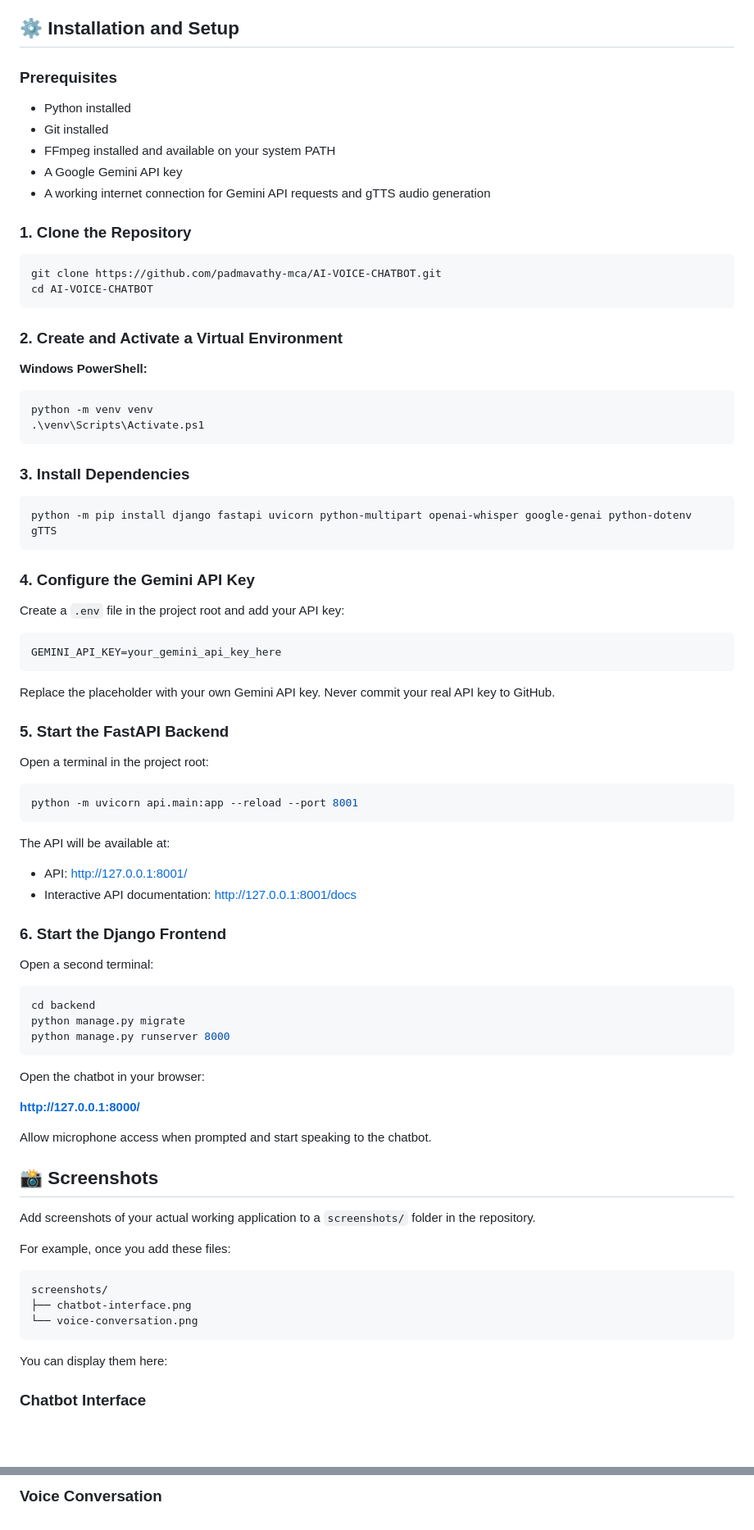
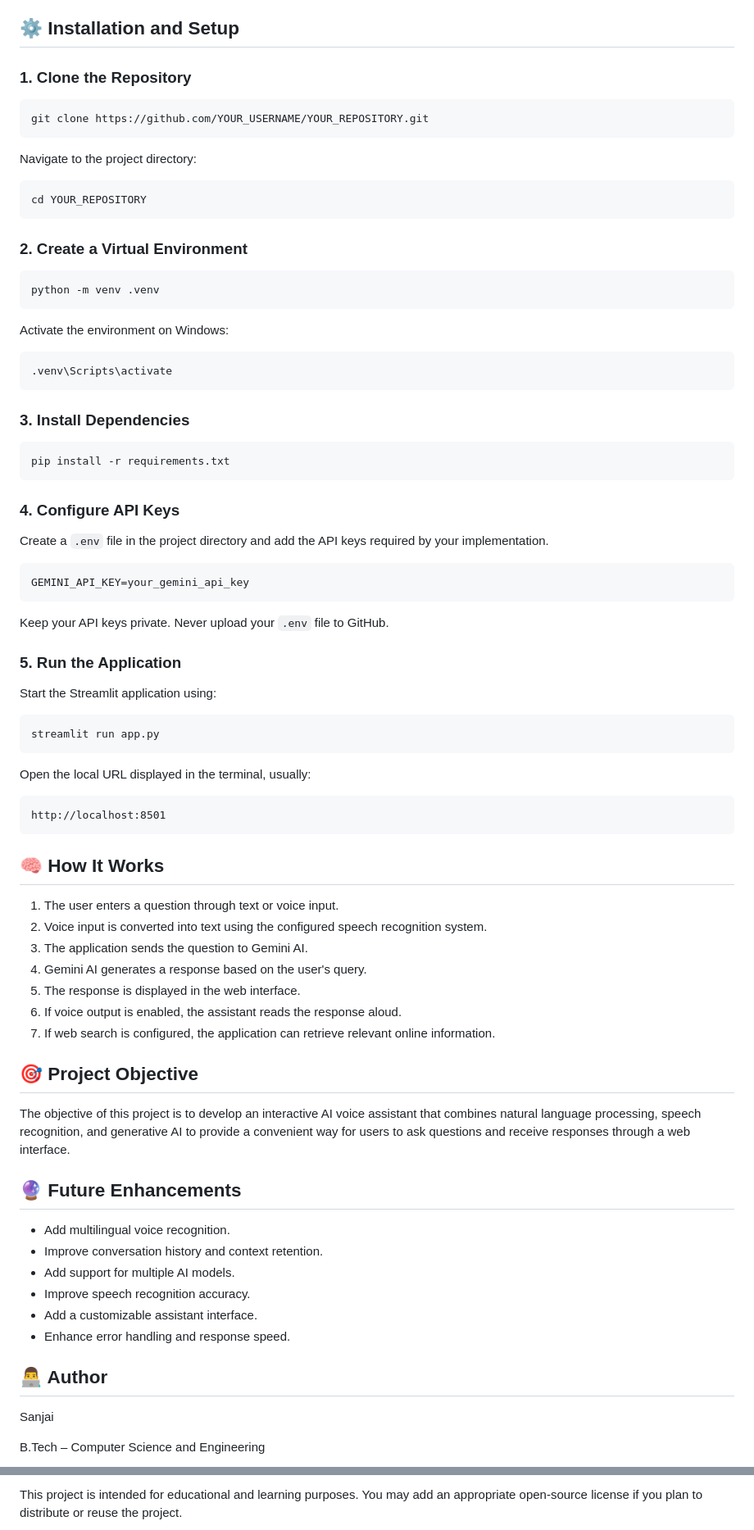
Before and after one commit to Sanjaimurugan510/AI-chatbot-project-, a Markdown page: AI-VOICE-CHATBOT-main/README.md, 2 parts joined by grey strips. Shown at 82% size. GitHub-like rendering; blank space fills up the shorter version.

Commit message:
Revise README with project details and setup guide
Updated README to reflect project features, technologies, and setup instructions.

````diff
--- a/AI-VOICE-CHATBOT-main/README.md
+++ b/AI-VOICE-CHATBOT-main/README.md
@@ -98,88 +56,86 @@ AI-VOICE-CHATBOT/
 
 ## ⚙️ Installation and Setup
-
-### Prerequisites
-
-* Python installed
-* Git installed
-* FFmpeg installed and available on your system PATH
-* A Google Gemini API key
-* A working internet connection for Gemini API requests and gTTS audio generation
 
 ### 1. Clone the Repository
 
 ```bash
-git clone https://github.com/padmavathy-mca/AI-VOICE-CHATBOT.git
-cd AI-VOICE-CHATBOT
+git clone https://github.com/YOUR_USERNAME/YOUR_REPOSITORY.git
 ```
 
-### 2. Create and Activate a Virtual Environment
+Navigate to the project directory:
 
-**Windows PowerShell:**
+```bash
+cd YOUR_REPOSITORY
+```
+
+### 2. Create a Virtual Environment
+
+```bash
+python -m venv .venv
+```
+
+Activate the environment on Windows:
 
 ```powershell
-python -m venv venv
-.\venv\Scripts\Activate.ps1
+.venv\Scripts\activate
 ```
 
 ### 3. Install Dependencies
 
 ```bash
-python -m pip install django fastapi uvicorn python-multipart openai-whisper google-genai python-dotenv gTTS
+pip install -r requirements.txt
 ```
 
-### 4. Configure the Gemini API Key
+### 4. Configure API Keys
 
-Create a `.env` file in the project root and add your API key:
+Create a `.env` file in the project directory and add the API keys required by your implementation.
 
 ```env
-GEMINI_API_KEY=your_gemini_api_key_here
+GEMINI_API_KEY=your_gemini_api_key
 ```
 
-Replace the placeholder with your own Gemini API key. Never commit your real API key to GitHub.
+Keep your API keys private. Never upload your `.env` file to GitHub.
 
-### 5. Start the FastAPI Backend
+### 5. Run the Application
 
-Open a terminal in the project root:
+Start the Streamlit application using:
 
 ```bash
-python -m uvicorn api.main:app --reload --port 8001
+streamlit run app.py
 ```
 
-The API will be available at:
+Open the local URL displayed in the terminal, usually:
 
-* API: http://127.0.0.1:8001/
-* Interactive API documentation: http://127.0.0.1:8001/docs
-
-### 6. Start the Django Frontend
-
-Open a second terminal:
-
-```powershell
-cd backend
-python manage.py migrate
-python manage.py runserver 8000
+```text
+http://localhost:8501
 ```
 
-Open the chatbot in your browser:
+## 🧠 How It Works
 
-**http://127.0.0.1:8000/**
+1. The user enters a question through text or voice input.
+2. Voice input is converted into text using the configured speech recognition system.
+3. The application sends the question to Gemini AI.
+4. Gemini AI generates a response based on the user's query.
+5. The response is displayed in the web interface.
+6. If voice output is enabled, the assistant reads the response aloud.
+7. If web search is configured, the application can retrieve relevant online information.
 
-Allow microphone access when prompted and start speaking to the chatbot.
+## 🎯 Project Objective
 
-## 📸 Screenshots
+The objective of this project is to develop an interactive AI voice assistant that combines natural language processing, speech recognition, and generative AI to provide a convenient way for users to ask questions and receive responses through a web interface.
 
-Add screenshots of your actual working application to a `screenshots/` folder in the repository.
+## 🔮 Future Enhancements
 
-For example, once you add these files:
+- Add multilingual voice recognition.
+- Improve conversation history and context retention.
+- Add support for multiple AI models.
+- Improve speech recognition accuracy.
+- Add a customizable assistant interface.
+- Enhance error handling and response speed.
 
-```text
-screenshots/
-├── chatbot-interface.png
-└── voice-conversation.png
-```
+## 👨‍💻 Author
 
-You can display them here:
+ Sanjai
 
-### Chatbot Interface
+B.Tech – Computer Science and Engineering
 
@@ -187,3 +143,3 @@ You can display them here:
 
-### Voice Conversation
+This project is intended for educational and learning purposes. You may add an appropriate open-source license if you plan to distribute or reuse the project.
 
````
Also changed, not shown: other parts of AI-VOICE-CHATBOT-main/README.md (+27 -88 lines).
